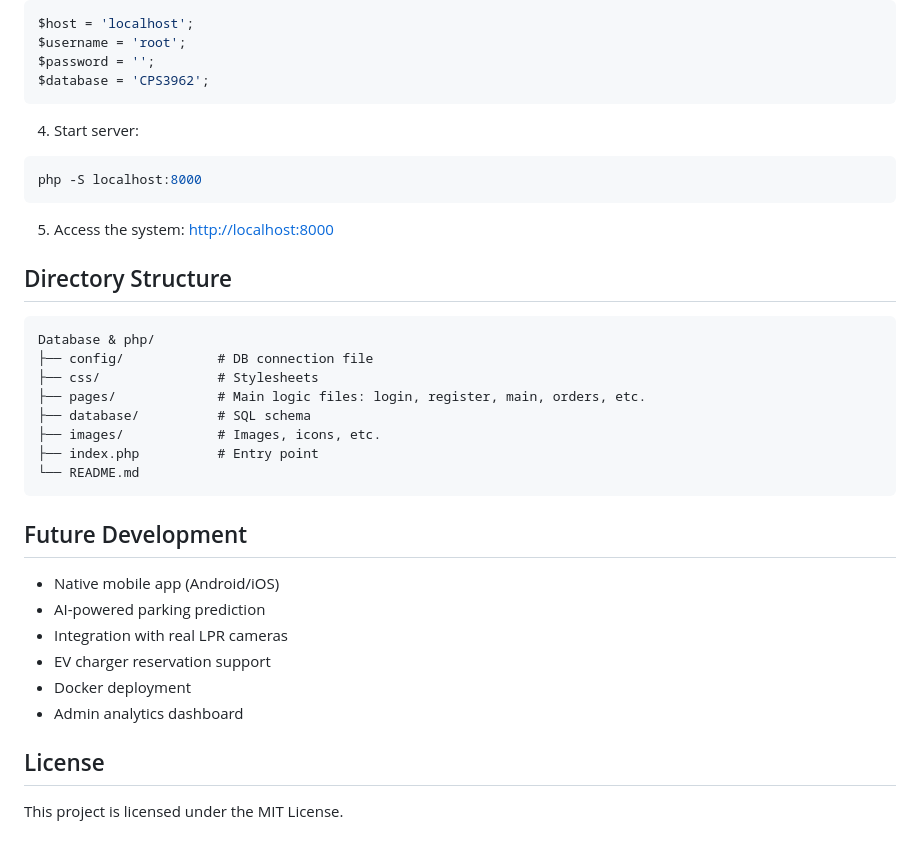
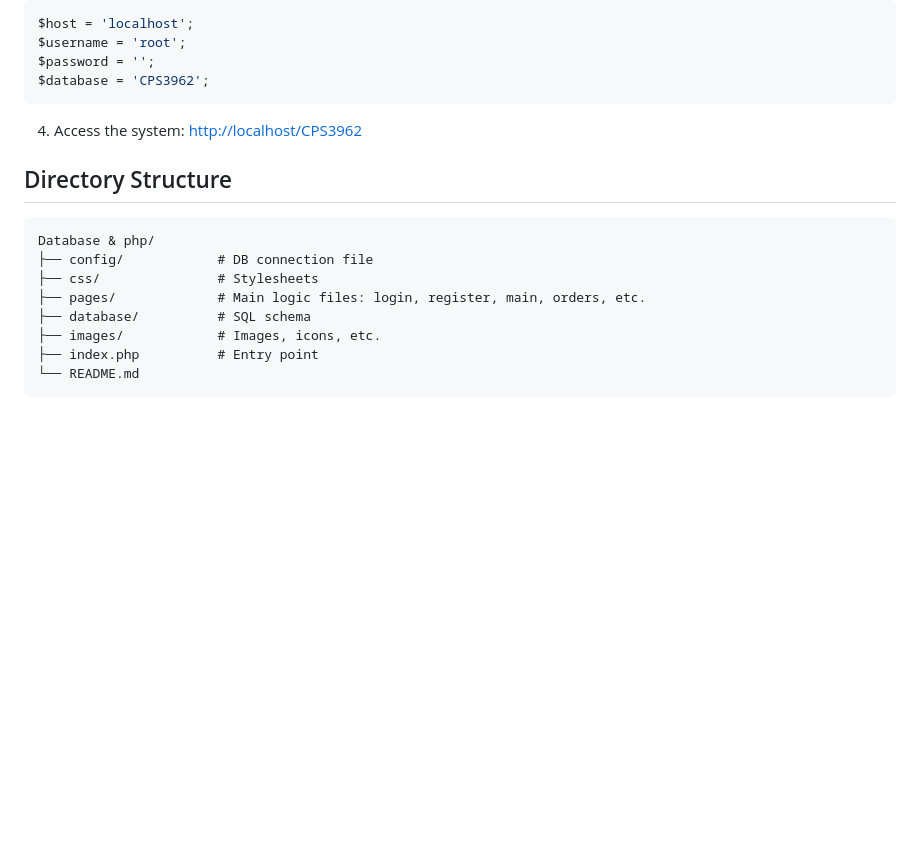
Before and after one commit to YanYihann/Cloud-Based-Smart-Parking-System, a Markdown page: README.md, the part around the change. GitHub-like rendering; blank space fills up the shorter version.

````diff
--- a/README.md
+++ b/README.md
@@ -89,13 +89,9 @@ $password = '';
 $database = 'CPS3962';
 ```
 
-4. Start server:
-```bash
-php -S localhost:8000
-```
 
-5. Access the system:
-[http://localhost:8000](http://localhost:8000)
+4. Access the system:
+[http://localhost/CPS3962](http://localhost/CPS3962)
 
 ## Directory Structure
 
@@ -109,16 +105,3 @@ Database & php/
 ├── index.php          # Entry point
 └── README.md
 ```
-
-## Future Development
-
-- Native mobile app (Android/iOS)
-- AI-powered parking prediction
-- Integration with real LPR cameras
-- EV charger reservation support
-- Docker deployment
-- Admin analytics dashboard
-
-## License
-
-This project is licensed under the MIT License.
````
